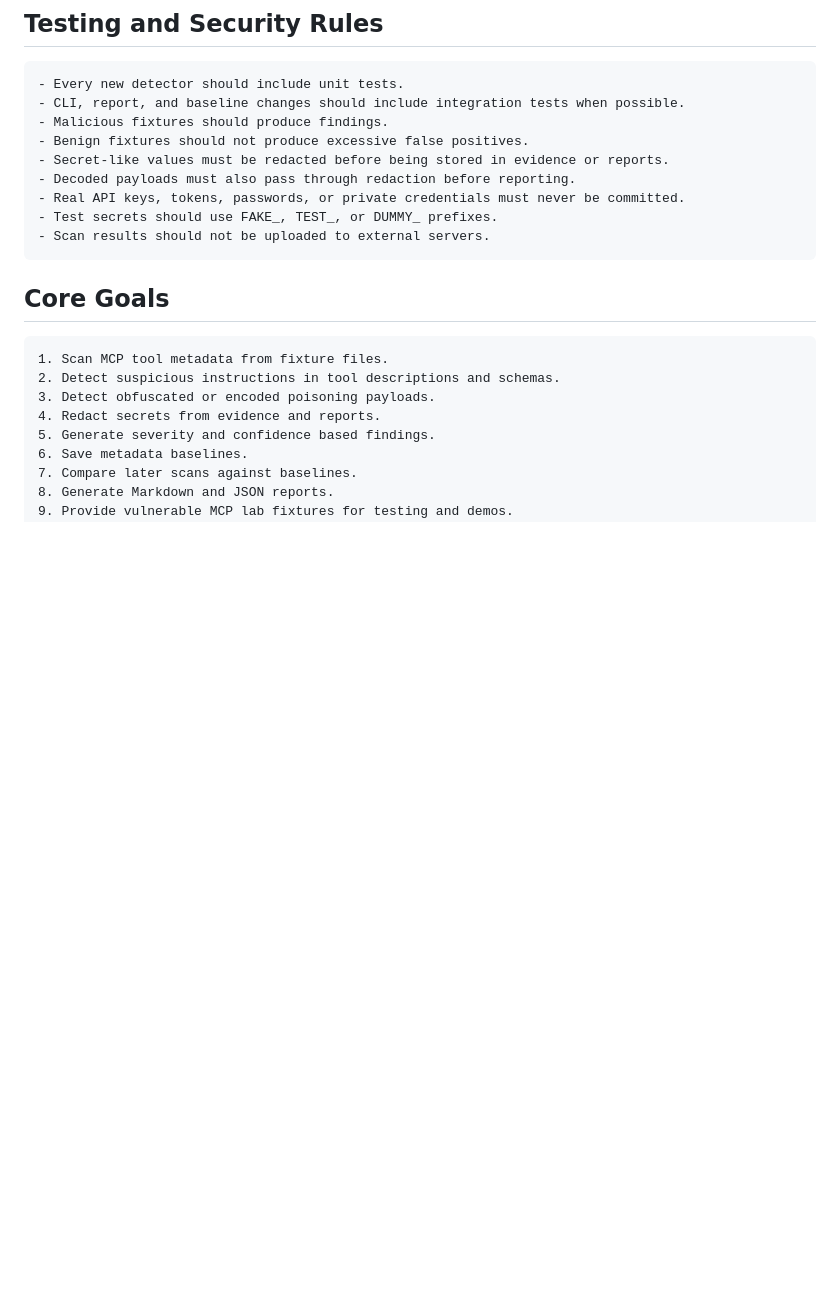
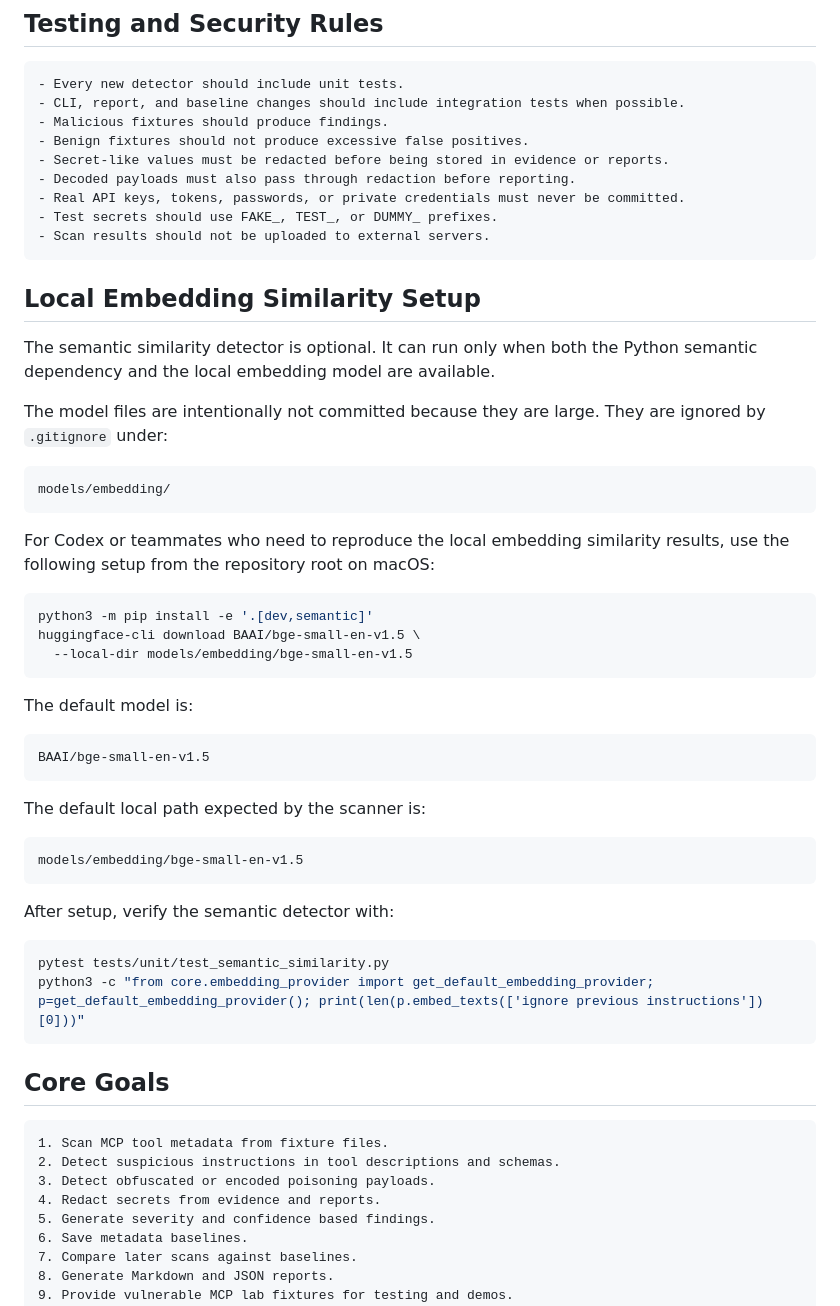
Before and after one commit to MCP-AuditGuard/MCP-AuditGuard, a Markdown page: Agent.md, the part around the change. Rendered like a GitHub page; blank space fills up the shorter version.

Commit message:
문서에 로컬 임베딩 유사도 모델 다운로드 방법 추가

````diff
--- a/Agent.md
+++ b/Agent.md
@@ -76,6 +76,46 @@ Changes to these shared interfaces should be discussed with the team before merg
 - Real API keys, tokens, passwords, or private credentials must never be committed.
 - Test secrets should use FAKE_, TEST_, or DUMMY_ prefixes.
 - Scan results should not be uploaded to external servers.
+```
+
+## Local Embedding Similarity Setup
+
+The semantic similarity detector is optional. It can run only when both the Python
+semantic dependency and the local embedding model are available.
+
+The model files are intentionally not committed because they are large. They are
+ignored by `.gitignore` under:
+
+```text
+models/embedding/
+```
+
+For Codex or teammates who need to reproduce the local embedding similarity
+results, use the following setup from the repository root on macOS:
+
+```bash
+python3 -m pip install -e '.[dev,semantic]'
+huggingface-cli download BAAI/bge-small-en-v1.5 \
+  --local-dir models/embedding/bge-small-en-v1.5
+```
+
+The default model is:
+
+```text
+BAAI/bge-small-en-v1.5
+```
+
+The default local path expected by the scanner is:
+
+```text
+models/embedding/bge-small-en-v1.5
+```
+
+After setup, verify the semantic detector with:
+
+```bash
+pytest tests/unit/test_semantic_similarity.py
+python3 -c "from core.embedding_provider import get_default_embedding_provider; p=get_default_embedding_provider(); print(len(p.embed_texts(['ignore previous instructions'])[0]))"
 ```
 
 ## Core Goals
````
